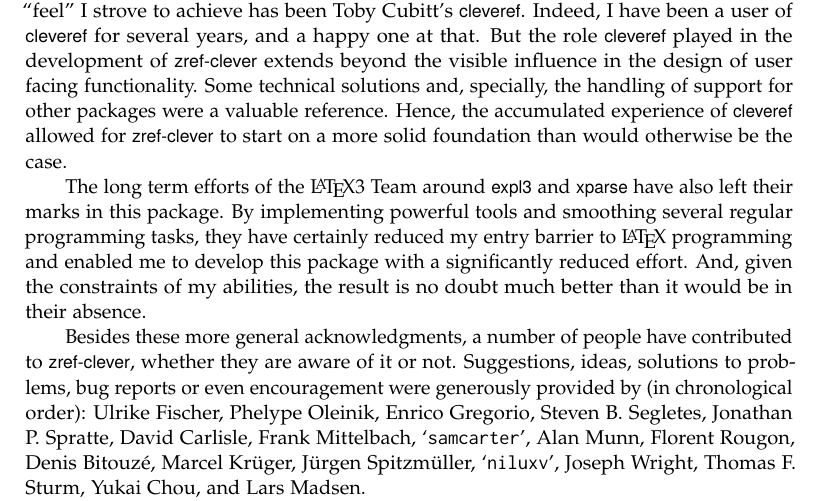
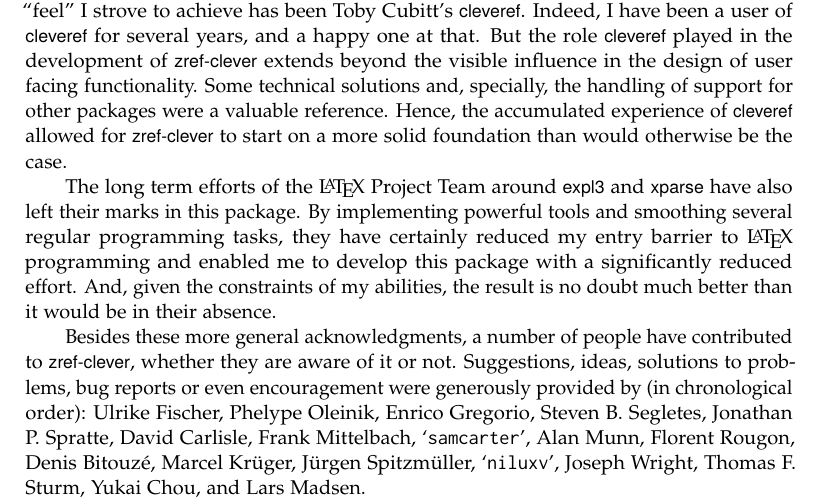
Before and after one commit to gusbrs/zref-clever, a LaTeX document (zref-clever-doc.tex): part of page 39 of 40, cut so that both start at the same text. Compiled offline with pdfLaTeX.

Commit message:
Change "LaTeX3 Team" to "LaTeX Project Team"
see https://www.latex-project.org/latex3/

```diff
--- a/zref-clever-doc.tex
+++ b/zref-clever-doc.tex
@@ -2562,7 +2562,7 @@
 accumulated experience of \pkg{cleveref} allowed for \pkg{zref-clever} to
 start on a more solid foundation than would otherwise be the case.
 
-The long term efforts of the \LaTeX3 Team around \pkg{expl3} and
+The long term efforts of the \LaTeX{} Project Team around \pkg{expl3} and
 \pkg{xparse} have also left their marks in this package.  By implementing
 powerful tools and smoothing several regular programming tasks, they have
 certainly reduced my entry barrier to \LaTeX{} programming and enabled me to
```
